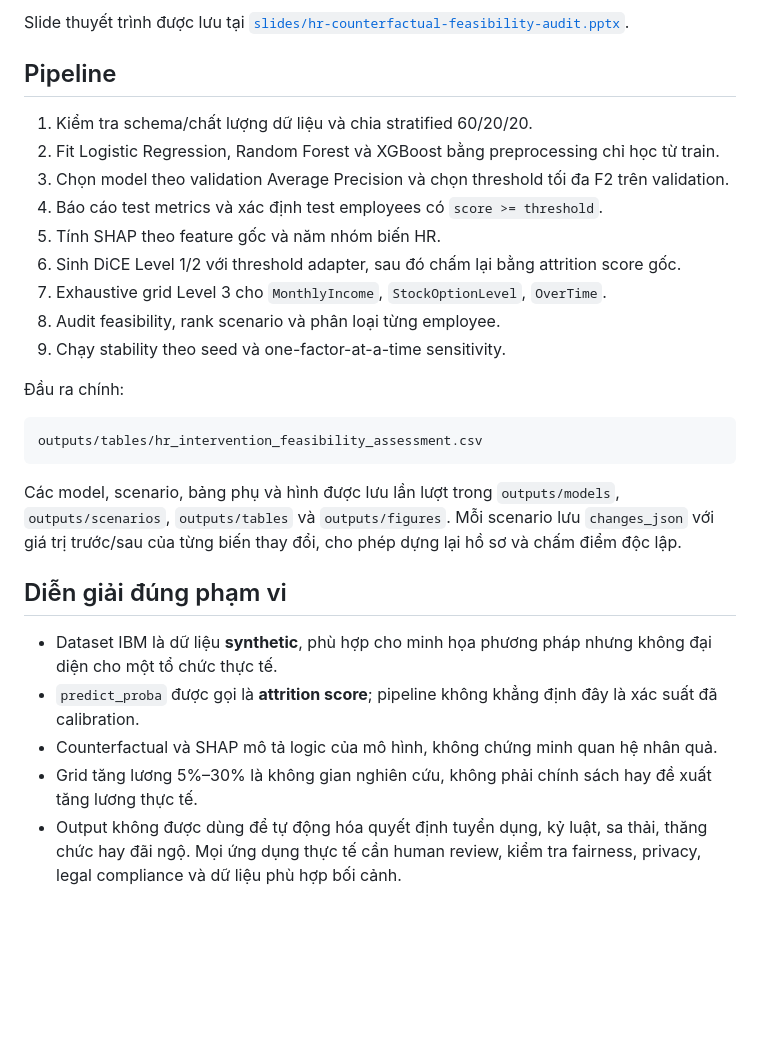
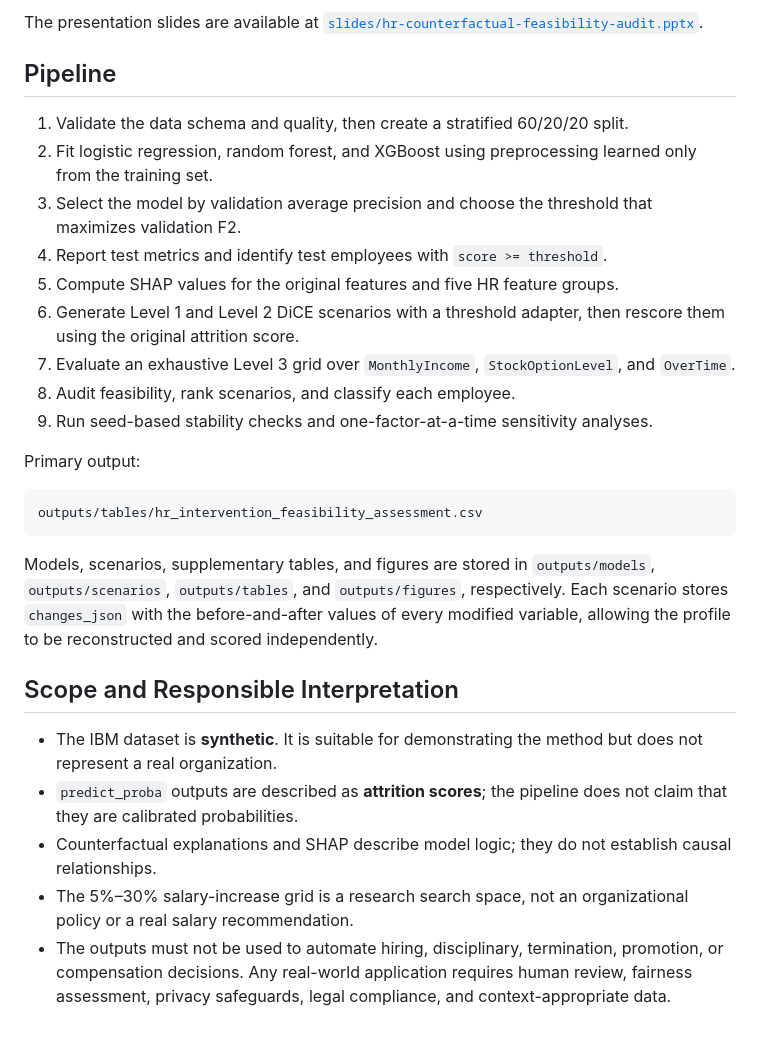
Before and after one commit to khoantfw/IS6502.CH201-ChuyendenghiencuuvePhantichdulieu, a Markdown page: README.md, the part around one of its changes. Rendered like a GitHub page; blank space fills up the shorter version.

````diff
--- a/README.md
+++ b/README.md
@@ -78,30 +78,30 @@ Paper sử dụng trực tiếp các hình trong `outputs/figures`, vì vậy n
 
-Slide thuyết trình được lưu tại [`slides/hr-counterfactual-feasibility-audit.pptx`](slides/hr-counterfactual-feasibility-audit.pptx).
+The presentation slides are available at [`slides/hr-counterfactual-feasibility-audit.pptx`](slides/hr-counterfactual-feasibility-audit.pptx).
 
 ## Pipeline
 
-1. Kiểm tra schema/chất lượng dữ liệu và chia stratified 60/20/20.
-2. Fit Logistic Regression, Random Forest và XGBoost bằng preprocessing chỉ học từ train.
-3. Chọn model theo validation Average Precision và chọn threshold tối đa F2 trên validation.
-4. Báo cáo test metrics và xác định test employees có `score >= threshold`.
-5. Tính SHAP theo feature gốc và năm nhóm biến HR.
-6. Sinh DiCE Level 1/2 với threshold adapter, sau đó chấm lại bằng attrition score gốc.
-7. Exhaustive grid Level 3 cho `MonthlyIncome`, `StockOptionLevel`, `OverTime`.
-8. Audit feasibility, rank scenario và phân loại từng employee.
-9. Chạy stability theo seed và one-factor-at-a-time sensitivity.
+1. Validate the data schema and quality, then create a stratified 60/20/20 split.
+2. Fit logistic regression, random forest, and XGBoost using preprocessing learned only from the training set.
+3. Select the model by validation average precision and choose the threshold that maximizes validation F2.
+4. Report test metrics and identify test employees with `score >= threshold`.
+5. Compute SHAP values for the original features and five HR feature groups.
+6. Generate Level 1 and Level 2 DiCE scenarios with a threshold adapter, then rescore them using the original attrition score.
+7. Evaluate an exhaustive Level 3 grid over `MonthlyIncome`, `StockOptionLevel`, and `OverTime`.
+8. Audit feasibility, rank scenarios, and classify each employee.
+9. Run seed-based stability checks and one-factor-at-a-time sensitivity analyses.
 
-Đầu ra chính:
+Primary output:
 
 ```text
 outputs/tables/hr_intervention_feasibility_assessment.csv
 ```
 
-Các model, scenario, bảng phụ và hình được lưu lần lượt trong `outputs/models`, `outputs/scenarios`, `outputs/tables` và `outputs/figures`. Mỗi scenario lưu `changes_json` với giá trị trước/sau của từng biến thay đổi, cho phép dựng lại hồ sơ và chấm điểm độc lập.
+Models, scenarios, supplementary tables, and figures are stored in `outputs/models`, `outputs/scenarios`, `outputs/tables`, and `outputs/figures`, respectively. Each scenario stores `changes_json` with the before-and-after values of every modified variable, allowing the profile to be reconstructed and scored independently.
 
-## Diễn giải đúng phạm vi
+## Scope and Responsible Interpretation
 
-- Dataset IBM là dữ liệu **synthetic**, phù hợp cho minh họa phương pháp nhưng không đại diện cho một tổ chức thực tế.
-- `predict_proba` được gọi là **attrition score**; pipeline không khẳng định đây là xác suất đã calibration.
-- Counterfactual và SHAP mô tả logic của mô hình, không chứng minh quan hệ nhân quả.
-- Grid tăng lương 5%–30% là không gian nghiên cứu, không phải chính sách hay đề xuất tăng lương thực tế.
-- Output không được dùng để tự động hóa quyết định tuyển dụng, kỷ luật, sa thải, thăng chức hay đãi ngộ. Mọi ứng dụng thực tế cần human review, kiểm tra fairness, privacy, legal compliance và dữ liệu phù hợp bối cảnh.
+- The IBM dataset is **synthetic**. It is suitable for demonstrating the method but does not represent a real organization.
+- `predict_proba` outputs are described as **attrition scores**; the pipeline does not claim that they are calibrated probabilities.
+- Counterfactual explanations and SHAP describe model logic; they do not establish causal relationships.
+- The 5%–30% salary-increase grid is a research search space, not an organizational policy or a real salary recommendation.
+- The outputs must not be used to automate hiring, disciplinary, termination, promotion, or compensation decisions. Any real-world application requires human review, fairness assessment, privacy safeguards, legal compliance, and context-appropriate data.
````
Also changed, not shown: other parts of README.md (+20 -20 lines).
